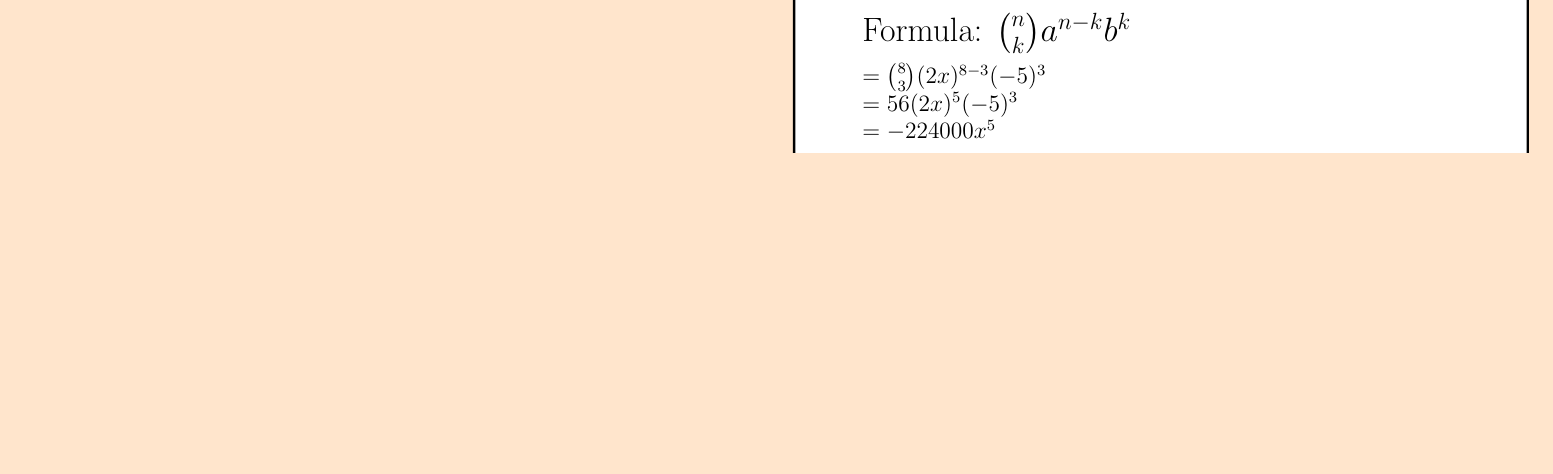
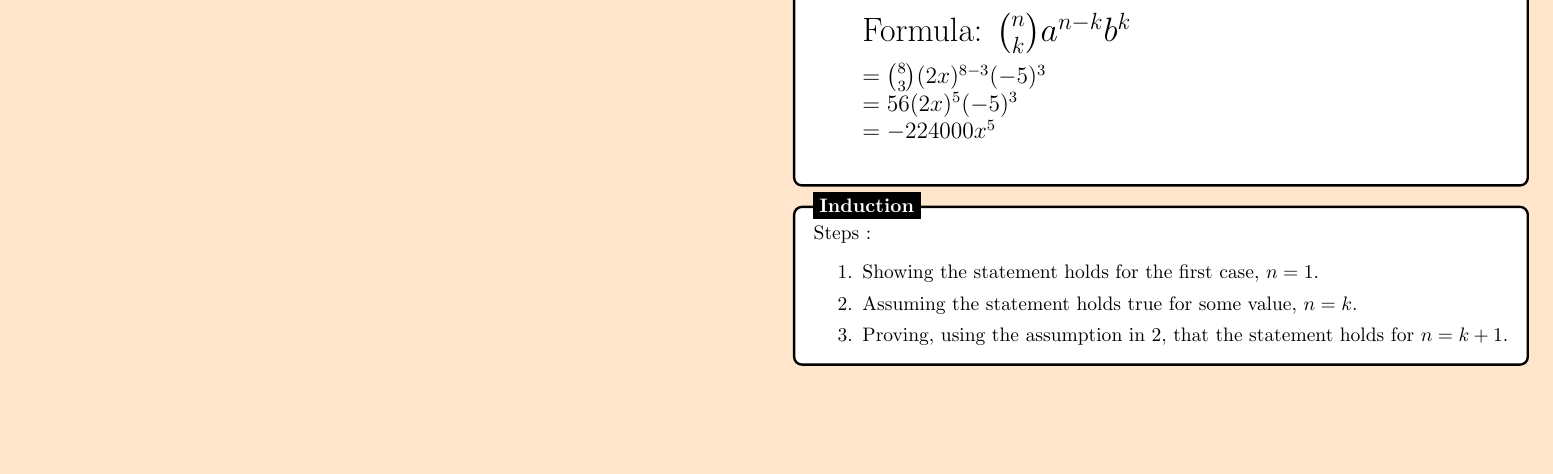
Before and after one commit to KoralK5/Analysis-and-Approaches-Formula-Sheet, a LaTeX document (main.tex): part of page 3 of 3, cut so that both start at the same text, the shorter picture padded with empty space. Compiled offline with pdfLaTeX.

Commit message:
Update main.tex

```diff
--- a/main.tex
+++ b/main.tex
@@ -490,5 +490,25 @@
 \node[fancytitle, right=10pt] at (box.north west) {Binomial Expansion};
 \end{tikzpicture}
 
+%------------ Induction ---------------
+\begin{tikzpicture}
+\node [mybox] (box){%
+    \begin{minipage}{0.46\textwidth}
+
+    Steps :
+    \begin{enumerate}
+        \setlength\itemsep{0em}
+        \item Showing the statement holds for the first case, $ n = 1 $.
+        \item Assuming the statement holds true for some value, $ n = k $.
+        \item Proving, using the assumption in 2, that the statement holds for $ n = k + 1 $.
+    \end{enumerate}
+
+    \end{minipage}
+};
+
+%------------ Induction Header ---------------------
+\node[fancytitle, right=10pt] at (box.north west) {Induction};
+\end{tikzpicture}
+
 \end{multicols*}
 \end{document}
```
